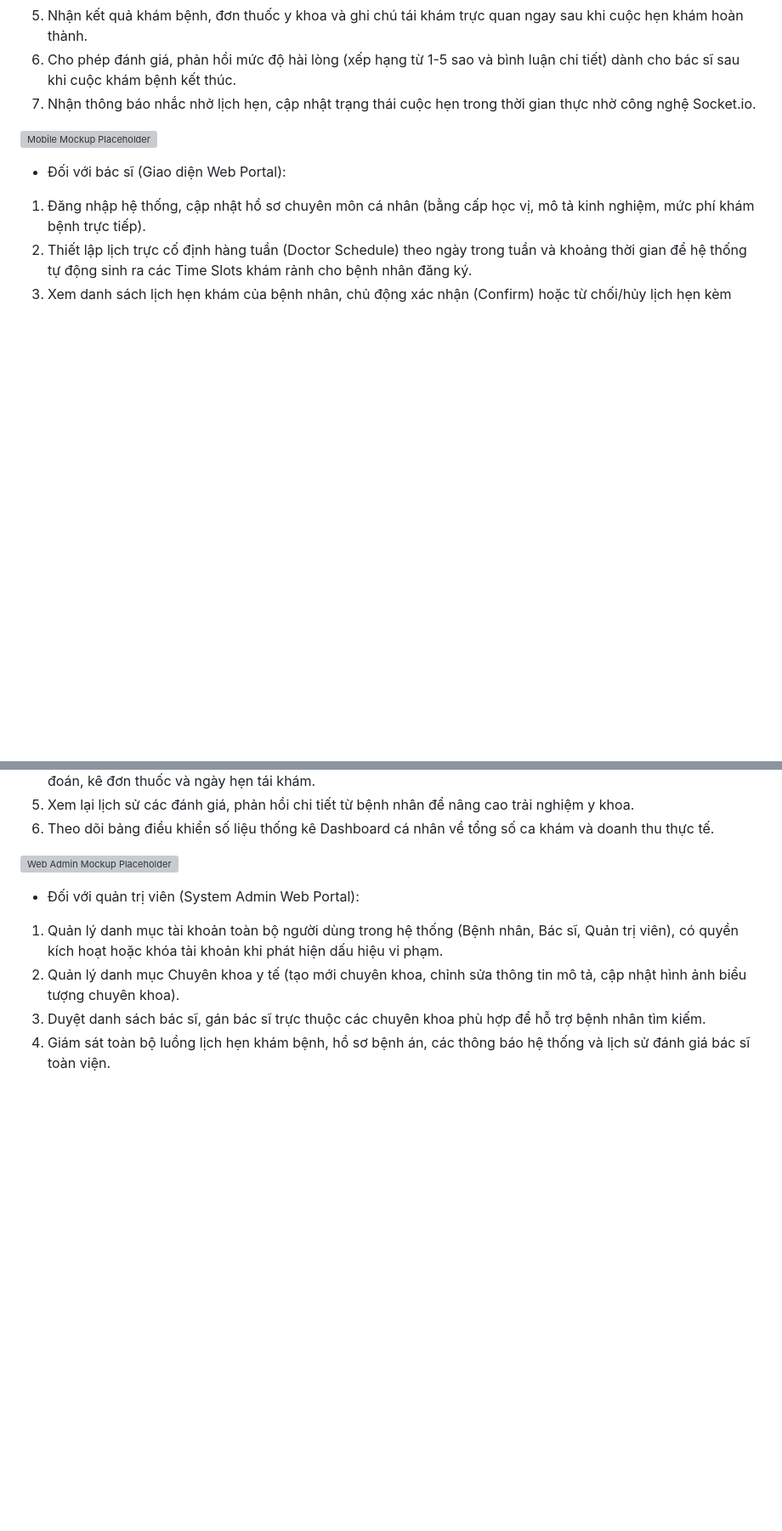
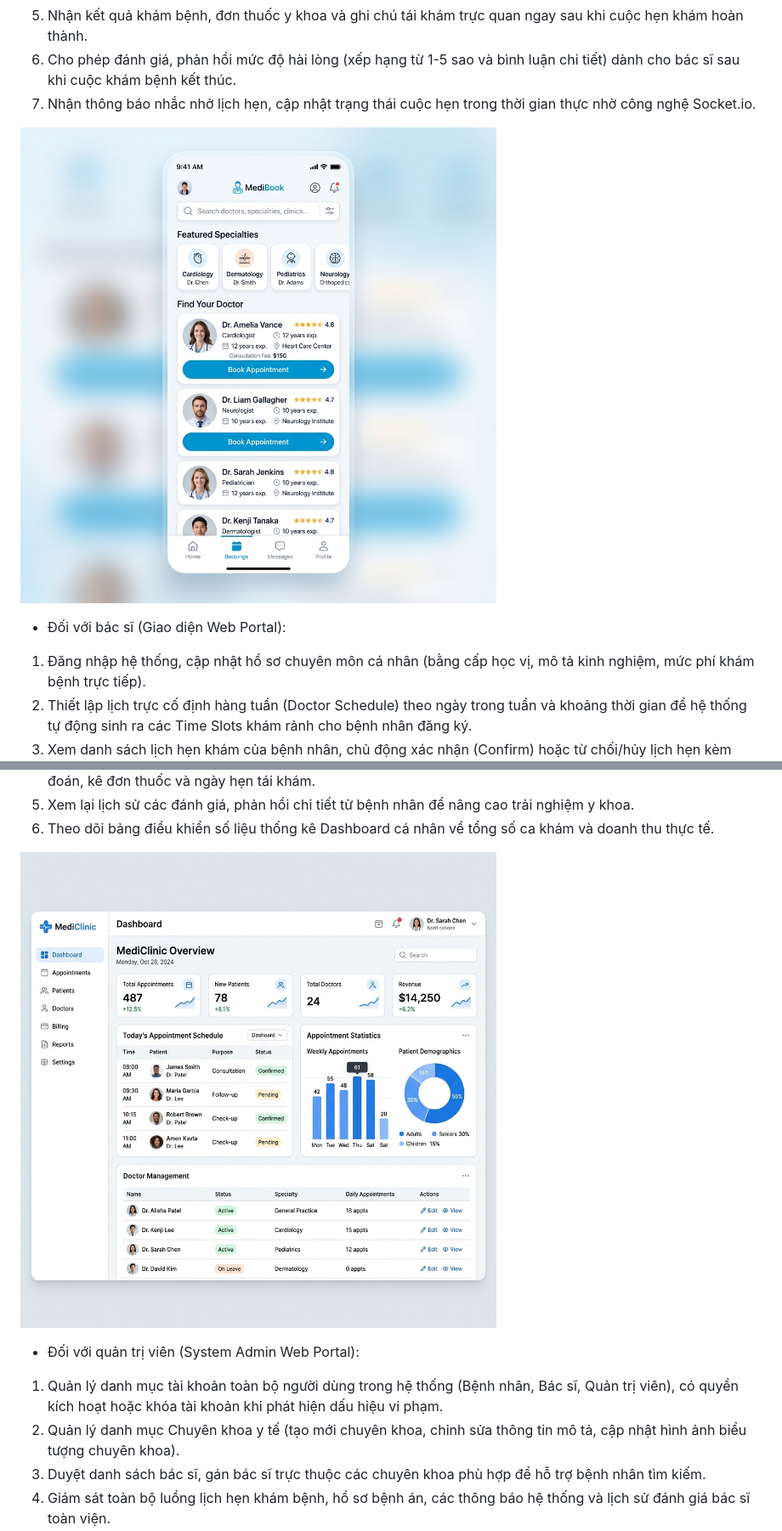
Before and after one commit to hunghuce28/medical-booking-app, a Markdown page: README.md, 2 parts joined by grey strips. Shown: that part at 85% size. Drawn GitHub-style; pictures changed too: images/mobile_mockup.png (added), images/web_admin_mockup.png (added); blank space fills up the shorter version; grey boxes are pictures that could not be loaded.

Commit message:
docs: add mobile and web admin mockup images and update README paths

```diff
--- a/README.md
+++ b/README.md
@@ -12,7 +12,7 @@
 6. Cho phép đánh giá, phản hồi mức độ hài lòng (xếp hạng từ 1-5 sao và bình luận chi tiết) dành cho bác sĩ sau khi cuộc khám bệnh kết thúc.
 7. Nhận thông báo nhắc nhở lịch hẹn, cập nhật trạng thái cuộc hẹn trong thời gian thực nhờ công nghệ Socket.io.
 
-![Mobile Mockup Placeholder](logo.jpg)
+![Mobile Mockup](images/mobile_mockup.png)
 
 * Đối với bác sĩ (Giao diện Web Portal):
 1. Đăng nhập hệ thống, cập nhật hồ sơ chuyên môn cá nhân (bằng cấp học vị, mô tả kinh nghiệm, mức phí khám bệnh trực tiếp).
@@ -22,7 +22,7 @@
 5. Xem lại lịch sử các đánh giá, phản hồi chi tiết từ bệnh nhân để nâng cao trải nghiệm y khoa.
 6. Theo dõi bảng điều khiển số liệu thống kê Dashboard cá nhân về tổng số ca khám và doanh thu thực tế.
 
-![Web Admin Mockup Placeholder](logo.jpg)
+![Web Admin Mockup](images/web_admin_mockup.png)
 
 * Đối với quản trị viên (System Admin Web Portal):
 1. Quản lý danh mục tài khoản toàn bộ người dùng trong hệ thống (Bệnh nhân, Bác sĩ, Quản trị viên), có quyền kích hoạt hoặc khóa tài khoản khi phát hiện dấu hiệu vi phạm.
```
